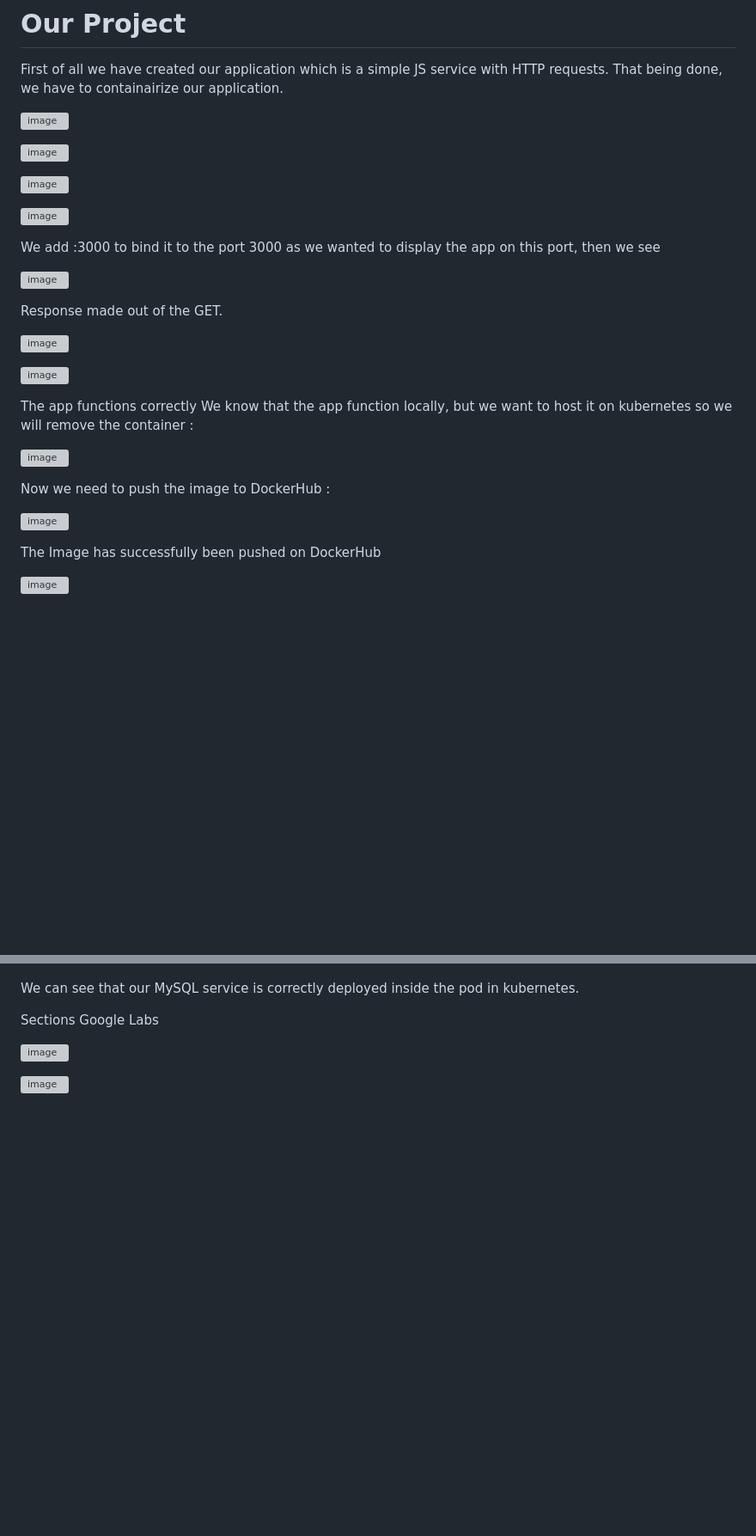
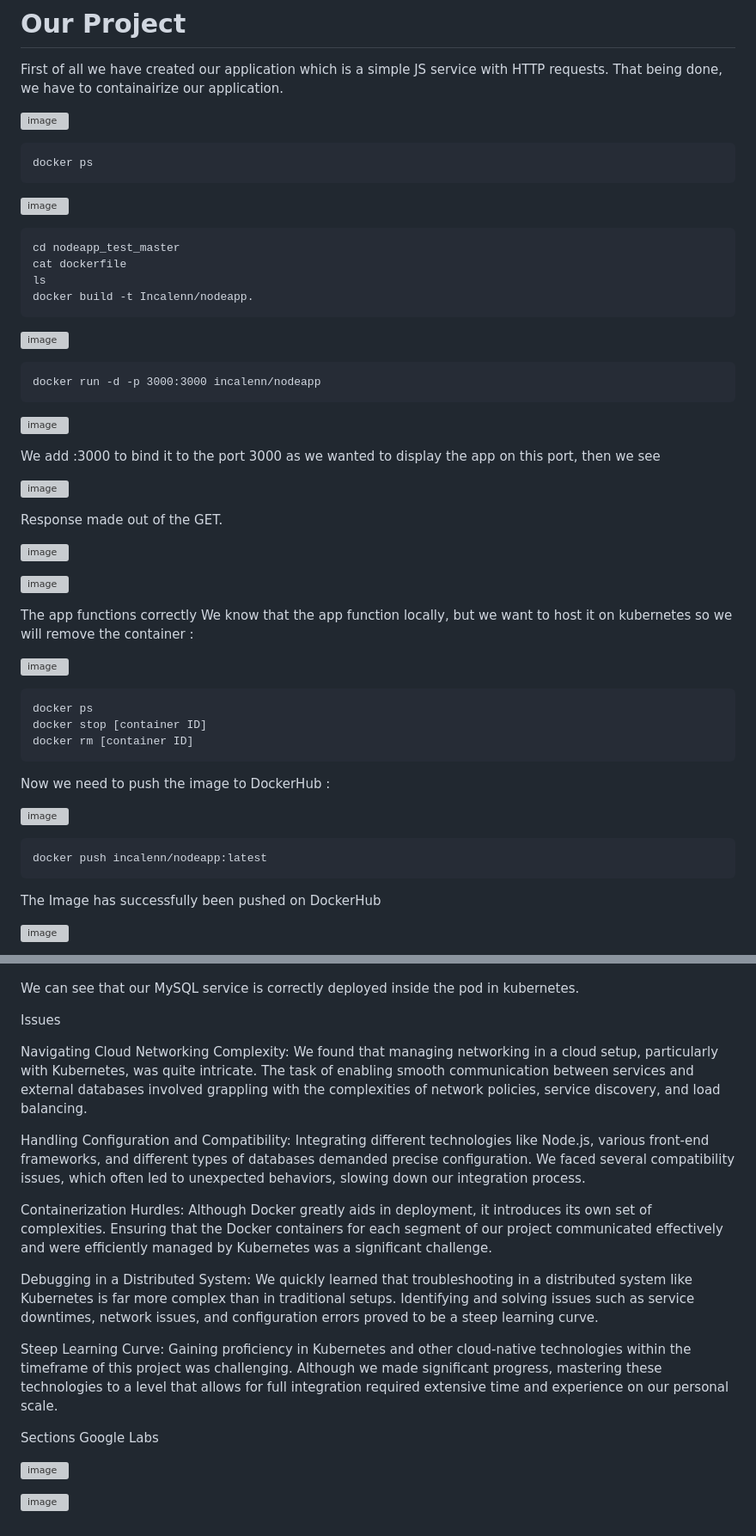
Before and after one commit to Senhua-Liu/Project_Cloud, a Markdown page: README.md, 2 parts joined by grey strips. Shown at 86% size. Rendered like a GitHub page; blank space fills up the shorter version; grey boxes are pictures that could not be loaded.

````diff
--- a/README.md
+++ b/README.md
@@ -26,10 +26,22 @@ First of all we have created our application which is a simple JS service with H
 That being done, we have to containairize our application.
 
 ![image](https://github.com/Senhua-Liu/Project_Cloud/assets/73168837/b091c933-18dc-4afa-a98a-cc696556f54c)
+```
+docker ps
+```
 
 ![image](https://github.com/Senhua-Liu/Project_Cloud/assets/73168837/e05ddaea-bba7-4f28-88ae-5c719c71910b)
+```
+cd nodeapp_test_master
+cat dockerfile
+ls
+docker build -t Incalenn/nodeapp.
+```
 
 ![image](https://github.com/Senhua-Liu/Project_Cloud/assets/73168837/7cc4e6e6-b6ef-45ac-afbc-6d029c422407)
+```
+docker run -d -p 3000:3000 incalenn/nodeapp
+```
 
 ![image](https://github.com/Senhua-Liu/Project_Cloud/assets/73168837/33ba8d2a-aecd-4a4c-a17e-d24d74d22140)
 
@@ -47,10 +59,18 @@ The app functions correctly
 We know that the app function locally, but we want to host it on kubernetes so we will remove the container :
 
 ![image](https://github.com/Senhua-Liu/Project_Cloud/assets/73168837/af46610c-05a4-4ae8-930b-b6c1f7e96414)
+```
+docker ps
+docker stop [container ID]
+docker rm [container ID]
+```
 
 Now we need to push the image to DockerHub :
 
 ![image](https://github.com/Senhua-Liu/Project_Cloud/assets/73168837/139a4d74-5abc-49b7-a01b-7c0ca852fca0)
+```
+docker push incalenn/nodeapp:latest
+```
 
 The Image has successfully been pushed on DockerHub
 
@@ -176,5 +256,17 @@ Database has correctly been created inside the pods in kubernetes
 
 We can see that our MySQL service is correctly deployed inside the pod in kubernetes.
+
+Issues
+
+Navigating Cloud Networking Complexity: We found that managing networking in a cloud setup, particularly with Kubernetes, was quite intricate. The task of enabling smooth communication between services and external databases involved grappling with the complexities of network policies, service discovery, and load balancing.
+
+Handling Configuration and Compatibility: Integrating different technologies like Node.js, various front-end frameworks, and different types of databases demanded precise configuration. We faced several compatibility issues, which often led to unexpected behaviors, slowing down our integration process.
+
+Containerization Hurdles: Although Docker greatly aids in deployment, it introduces its own set of complexities. Ensuring that the Docker containers for each segment of our project communicated effectively and were efficiently managed by Kubernetes was a significant challenge.
+
+Debugging in a Distributed System: We quickly learned that troubleshooting in a distributed system like Kubernetes is far more complex than in traditional setups. Identifying and solving issues such as service downtimes, network issues, and configuration errors proved to be a steep learning curve.
+
+Steep Learning Curve: Gaining proficiency in Kubernetes and other cloud-native technologies within the timeframe of this project was challenging. Although we made significant progress, mastering these technologies to a level that allows for full integration required extensive time and experience on our personal scale.
 
 Sections Google Labs
 
````
Also changed, not shown: other parts of README.md (+60 -0 lines).
